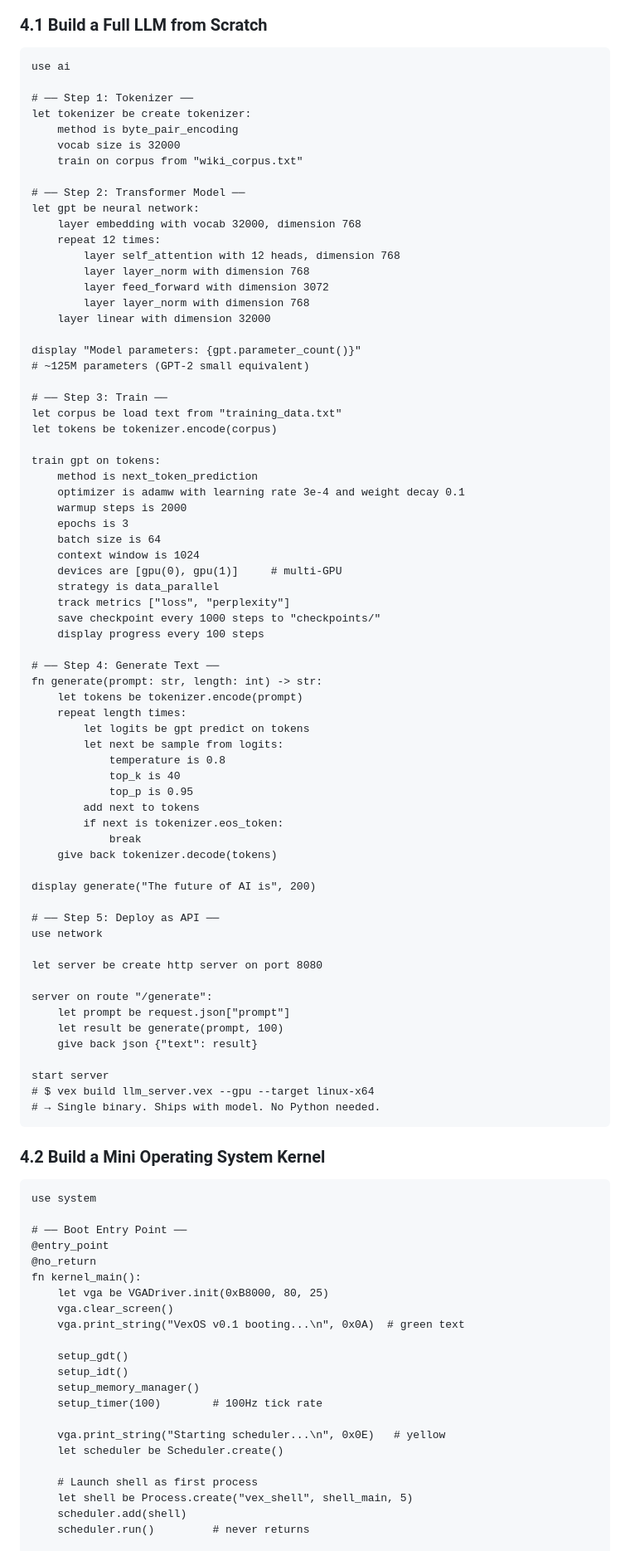
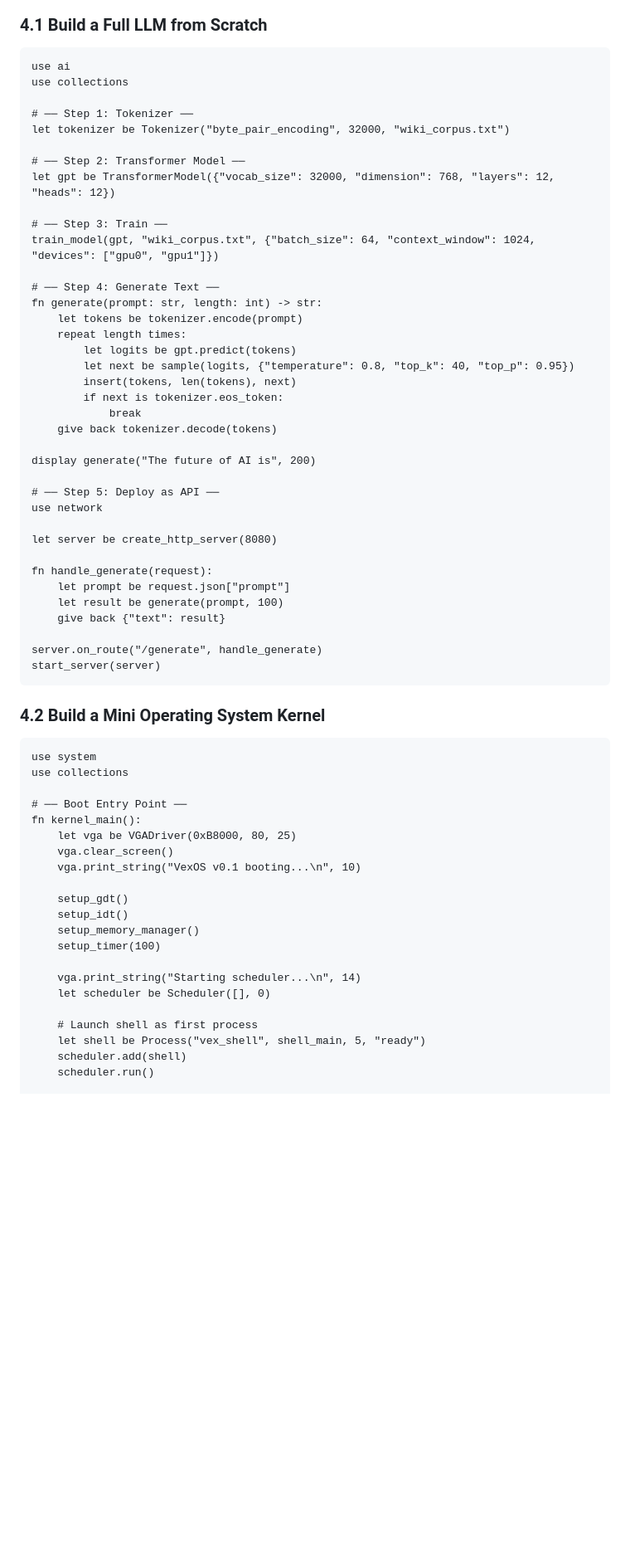
Before and after one commit to RockyOmvi/Vexium, a Markdown page: README.md, the part around one of its changes. Shown at 83% size. Drawn GitHub-style; blank space fills up the shorter version.

````diff
--- a/README.md
+++ b/README.md
@@ -739,53 +665,24 @@ for each line in filtered:
 
 ```vex
 use ai
+use collections
 
 # ── Step 1: Tokenizer ──
-let tokenizer be create tokenizer:
-    method is byte_pair_encoding
-    vocab size is 32000
-    train on corpus from "wiki_corpus.txt"
+let tokenizer be Tokenizer("byte_pair_encoding", 32000, "wiki_corpus.txt")
 
 # ── Step 2: Transformer Model ──
-let gpt be neural network:
-    layer embedding with vocab 32000, dimension 768
-    repeat 12 times:
-        layer self_attention with 12 heads, dimension 768
-        layer layer_norm with dimension 768
-        layer feed_forward with dimension 3072
-        layer layer_norm with dimension 768
-    layer linear with dimension 32000
-
-display "Model parameters: {gpt.parameter_count()}"
-# ~125M parameters (GPT-2 small equivalent)
+let gpt be TransformerModel({"vocab_size": 32000, "dimension": 768, "layers": 12, "heads": 12})
 
 # ── Step 3: Train ──
-let corpus be load text from "training_data.txt"
-let tokens be tokenizer.encode(corpus)
-
-train gpt on tokens:
-    method is next_token_prediction
-    optimizer is adamw with learning rate 3e-4 and weight decay 0.1
-    warmup steps is 2000
-    epochs is 3
-    batch size is 64
-    context window is 1024
-    devices are [gpu(0), gpu(1)]     # multi-GPU
-    strategy is data_parallel
-    track metrics ["loss", "perplexity"]
-    save checkpoint every 1000 steps to "checkpoints/"
-    display progress every 100 steps
+train_model(gpt, "wiki_corpus.txt", {"batch_size": 64, "context_window": 1024, "devices": ["gpu0", "gpu1"]})
 
 # ── Step 4: Generate Text ──
 fn generate(prompt: str, length: int) -> str:
     let tokens be tokenizer.encode(prompt)
     repeat length times:
-        let logits be gpt predict on tokens
-        let next be sample from logits:
-            temperature is 0.8
-            top_k is 40
-            top_p is 0.95
-        add next to tokens
+        let logits be gpt.predict(tokens)
+        let next be sample(logits, {"temperature": 0.8, "top_k": 40, "top_p": 0.95})
+        insert(tokens, len(tokens), next)
         if next is tokenizer.eos_token:
             break
     give back tokenizer.decode(tokens)
@@ -795,43 +692,41 @@ display generate("The future of AI is", 200)
 # ── Step 5: Deploy as API ──
 use network
 
-let server be create http server on port 8080
+let server be create_http_server(8080)
 
-server on route "/generate":
+fn handle_generate(request):
     let prompt be request.json["prompt"]
     let result be generate(prompt, 100)
-    give back json {"text": result}
+    give back {"text": result}
 
-start server
-# $ vex build llm_server.vex --gpu --target linux-x64
-# → Single binary. Ships with model. No Python needed.
+server.on_route("/generate", handle_generate)
+start_server(server)
 ```
 
 ### 4.2 Build a Mini Operating System Kernel
 
 ```vex
 use system
+use collections
 
 # ── Boot Entry Point ──
-@entry_point
-@no_return
 fn kernel_main():
-    let vga be VGADriver.init(0xB8000, 80, 25)
+    let vga be VGADriver(0xB8000, 80, 25)
     vga.clear_screen()
-    vga.print_string("VexOS v0.1 booting...\n", 0x0A)  # green text
+    vga.print_string("VexOS v0.1 booting...\n", 10)
 
     setup_gdt()
     setup_idt()
     setup_memory_manager()
-    setup_timer(100)        # 100Hz tick rate
+    setup_timer(100)
 
-    vga.print_string("Starting scheduler...\n", 0x0E)   # yellow
-    let scheduler be Scheduler.create()
+    vga.print_string("Starting scheduler...\n", 14)
+    let scheduler be Scheduler([], 0)
 
     # Launch shell as first process
-    let shell be Process.create("vex_shell", shell_main, 5)
+    let shell be Process("vex_shell", shell_main, 5, "ready")
     scheduler.add(shell)
-    scheduler.run()         # never returns
+    scheduler.run()
 
 # ── Scheduler ──
 struct Scheduler:
````
Also changed, not shown: other parts of README.md (+70 -172 lines).
